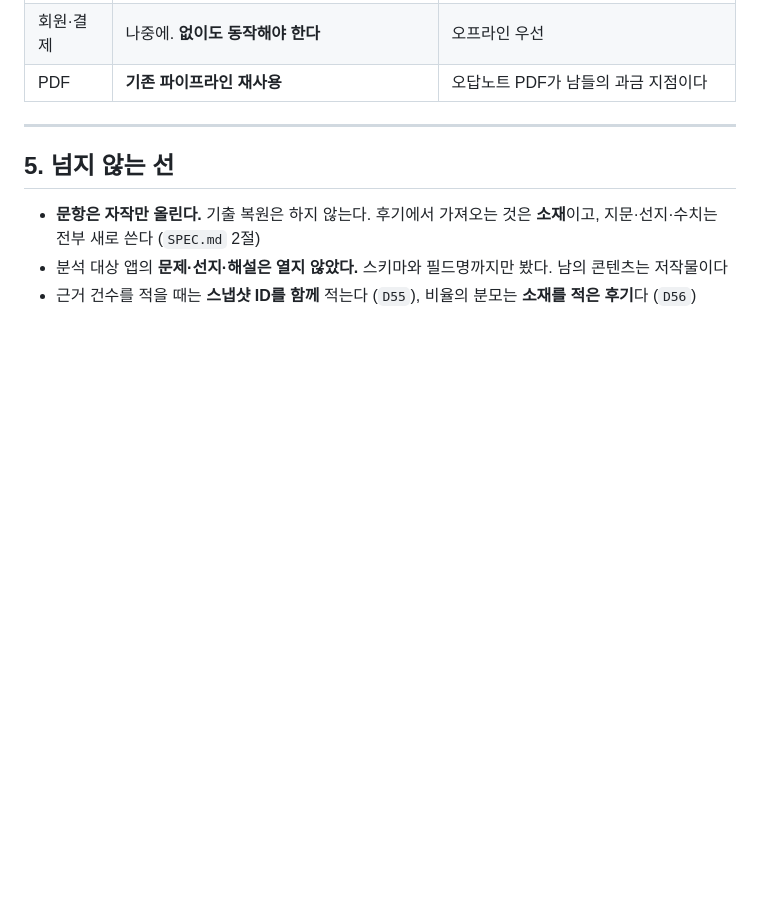
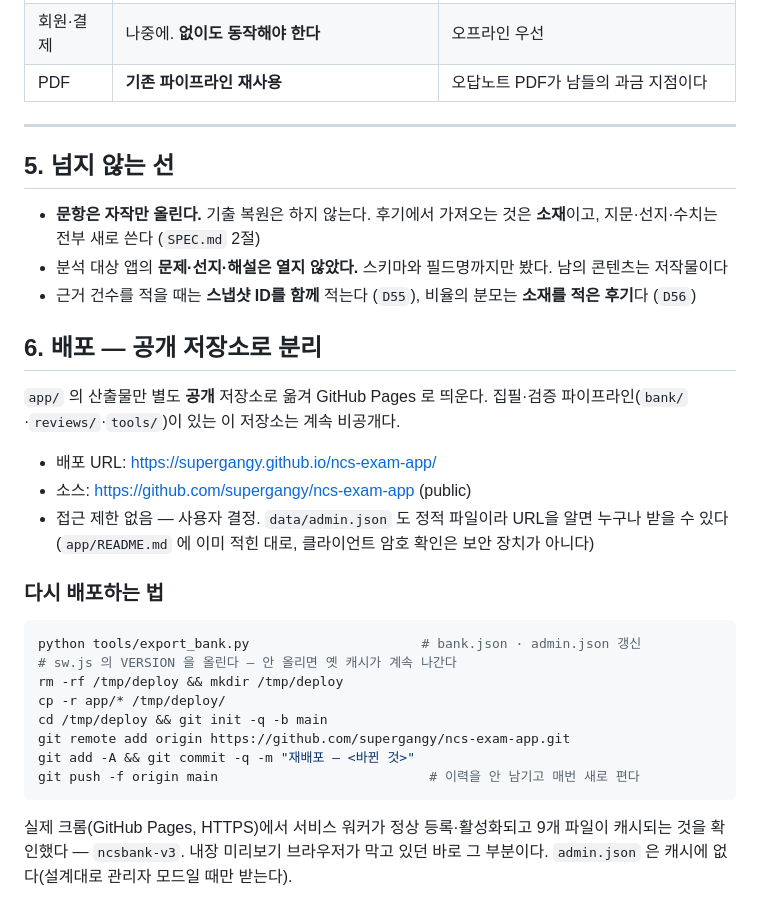
Before and after one commit to supergangy/ncs-exam, a Markdown page: docs/BANK.md, the part around the change. GitHub-like rendering; blank space fills up the shorter version.

Commit message:
앱을 공개 저장소로 배포 — supergangy/ncs-exam-app
집필·검증 파이프라인은 이 비공개 저장소에 그대로 두고, app/ 산출물만
새 공개 저장소로 옮겨 GitHub Pages 로 띄웠다. 사용자가 접근 제한 없는
공개 배포를 선택했다.

  배포 URL  https://supergangy.github.io/ncs-exam-app/
  소스      https://github.com/supergangy/ncs-exam-app (public)

실제 크롬(HTTPS)에서 서비스 워커가 등록·활성화되고 9개 파일이 캐시되는 것을
확인했다 — 내장 미리보기 브라우저가 막고 있던 부분이 실기기에서는 정상 동작한다.
문제 풀이 → 채점 → 해설까지 실제 배포본에서 확인했다.

data/admin.json 도 정적 파일이라 URL을 알면 받을 수 있다는 점을
docs/BANK.md·app/README.md 에 이미 적힌 대로 다시 명시했다.

Co-Authored-By: Claude Opus 5 <noreply@anthropic.com>

````diff
--- a/docs/BANK.md
+++ b/docs/BANK.md
@@ -300,3 +300,32 @@ DB를 손으로 고치지 않는다. `reviews/db.json` ↔ `--rebuild` 와 같
   남의 콘텐츠는 저작물이다
 - 근거 건수를 적을 때는 **스냅샷 ID를 함께** 적는다 (`D55`),
   비율의 분모는 **소재를 적은 후기**다 (`D56`)
+
+## 6. 배포 — 공개 저장소로 분리
+
+`app/` 의 산출물만 별도 **공개** 저장소로 옮겨 GitHub Pages 로 띄운다.
+집필·검증 파이프라인(`bank/`·`reviews/`·`tools/`)이 있는 이 저장소는 계속 비공개다.
+
+- 배포 URL: https://supergangy.github.io/ncs-exam-app/
+- 소스: https://github.com/supergangy/ncs-exam-app (public)
+- 접근 제한 없음 — 사용자 결정. `data/admin.json` 도 정적 파일이라
+  URL을 알면 누구나 받을 수 있다 (`app/README.md` 에 이미 적힌 대로,
+  클라이언트 암호 확인은 보안 장치가 아니다)
+
+### 다시 배포하는 법
+
+```bash
+python tools/export_bank.py                      # bank.json · admin.json 갱신
+# sw.js 의 VERSION 을 올린다 — 안 올리면 옛 캐시가 계속 나간다
+rm -rf /tmp/deploy && mkdir /tmp/deploy
+cp -r app/* /tmp/deploy/
+cd /tmp/deploy && git init -q -b main
+git remote add origin https://github.com/supergangy/ncs-exam-app.git
+git add -A && git commit -q -m "재배포 — <바뀐 것>"
+git push -f origin main                           # 이력을 안 남기고 매번 새로 편다
+```
+
+실제 크롬(GitHub Pages, HTTPS)에서 서비스 워커가 정상 등록·활성화되고
+9개 파일이 캐시되는 것을 확인했다 — `ncsbank-v3`. 내장 미리보기 브라우저가
+막고 있던 바로 그 부분이다. `admin.json` 은 캐시에 없다(설계대로 관리자 모드일
+때만 받는다).
````
